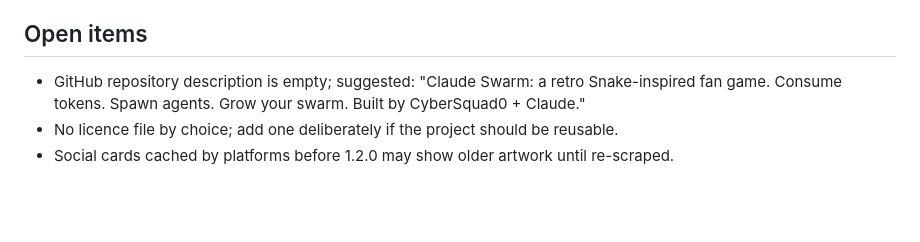
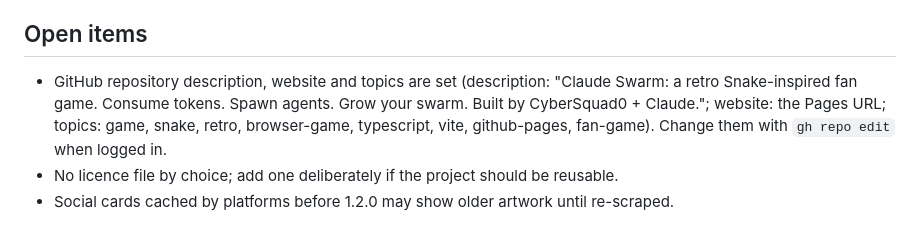
Before and after one commit to meridian-knight/claude-swarm, a Markdown page: docs/PROJECT-CONTEXT.md, the part around the change. Rendered like a GitHub page; blank space fills up the shorter version.

Commit message:
Context doc: repository description, website and topics are set
Co-Authored-By: Claude Fable 5.1 <noreply@anthropic.com>

```diff
--- a/docs/PROJECT-CONTEXT.md
+++ b/docs/PROJECT-CONTEXT.md
@@ -107,6 +107,6 @@ node scripts/audit-help.mjs          # help dialog fit across 6 viewports
 
 ## Open items
 
-- GitHub repository description is empty; suggested: "Claude Swarm: a retro Snake-inspired fan game. Consume tokens. Spawn agents. Grow your swarm. Built by CyberSquad0 + Claude."
+- GitHub repository description, website and topics are set (description: "Claude Swarm: a retro Snake-inspired fan game. Consume tokens. Spawn agents. Grow your swarm. Built by CyberSquad0 + Claude."; website: the Pages URL; topics: game, snake, retro, browser-game, typescript, vite, github-pages, fan-game). Change them with `gh repo edit` when logged in.
 - No licence file by choice; add one deliberately if the project should be reusable.
 - Social cards cached by platforms before 1.2.0 may show older artwork until re-scraped.
```
